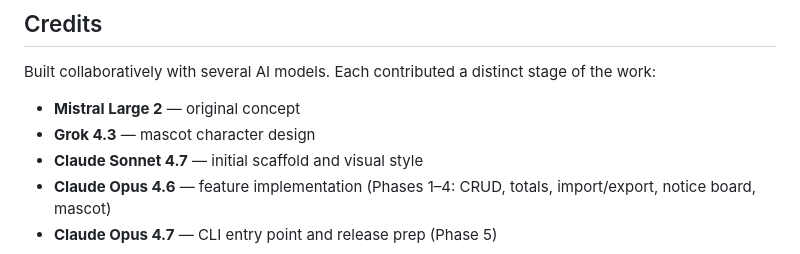
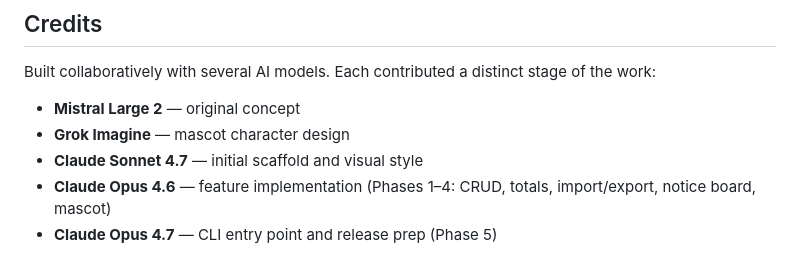
Before and after one commit to kenrinzero/gakkari-ol, a Markdown page: README.md, the part around the change. GitHub-like rendering.

Commit message:
Update mascot character design contributor name

```diff
--- a/README.md
+++ b/README.md
@@ -73,7 +73,7 @@ Full architectural notes are in [CLAUDE.md](CLAUDE.md).
 Built collaboratively with several AI models. Each contributed a distinct stage of the work:
 
 - **Mistral Large 2** — original concept
-- **Grok 4.3** — mascot character design
+- **Grok Imagine** — mascot character design
 - **Claude Sonnet 4.7** — initial scaffold and visual style
 - **Claude Opus 4.6** — feature implementation (Phases 1–4: CRUD, totals, import/export, notice board, mascot)
 - **Claude Opus 4.7** — CLI entry point and release prep (Phase 5)
```
